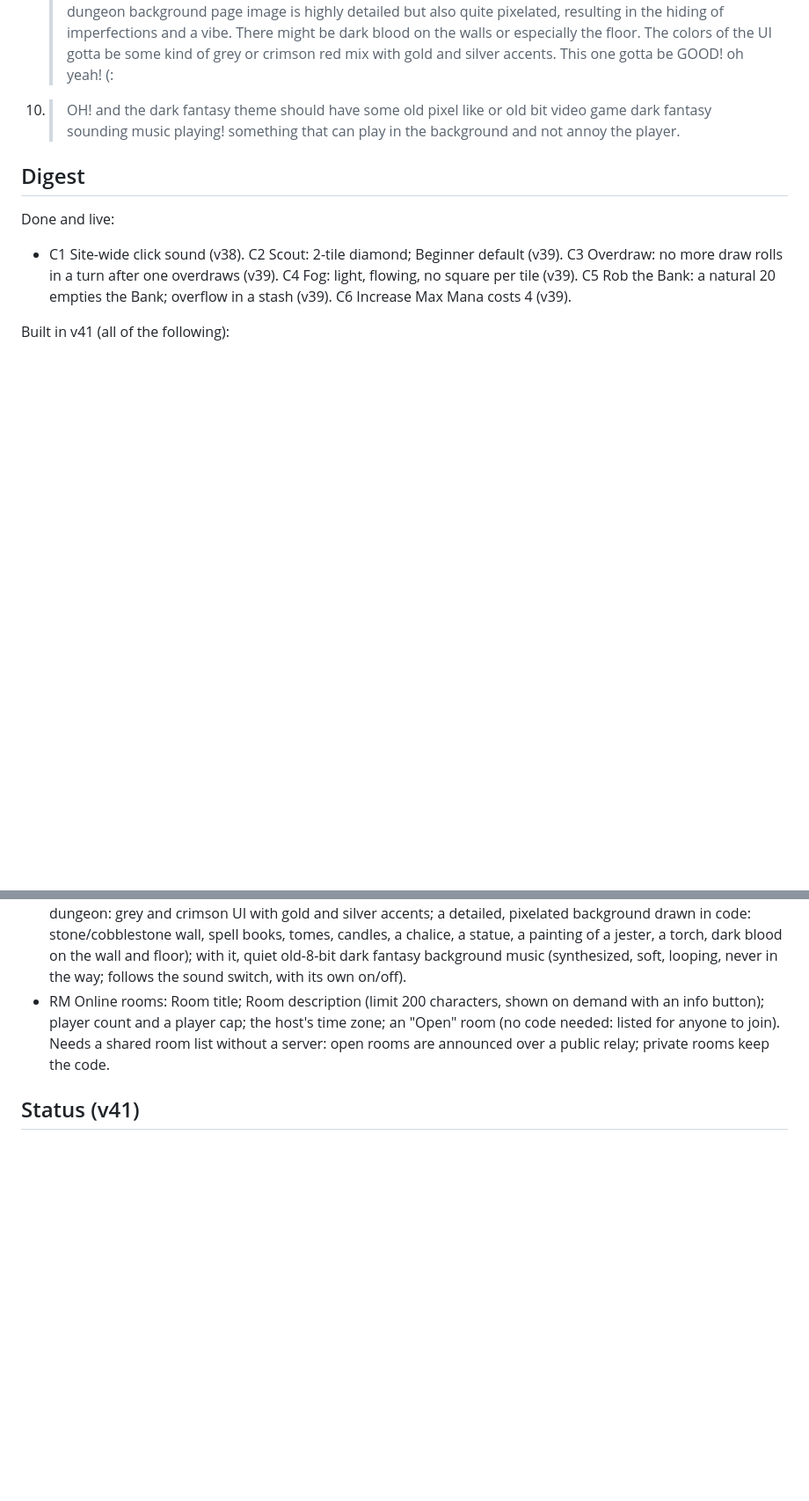
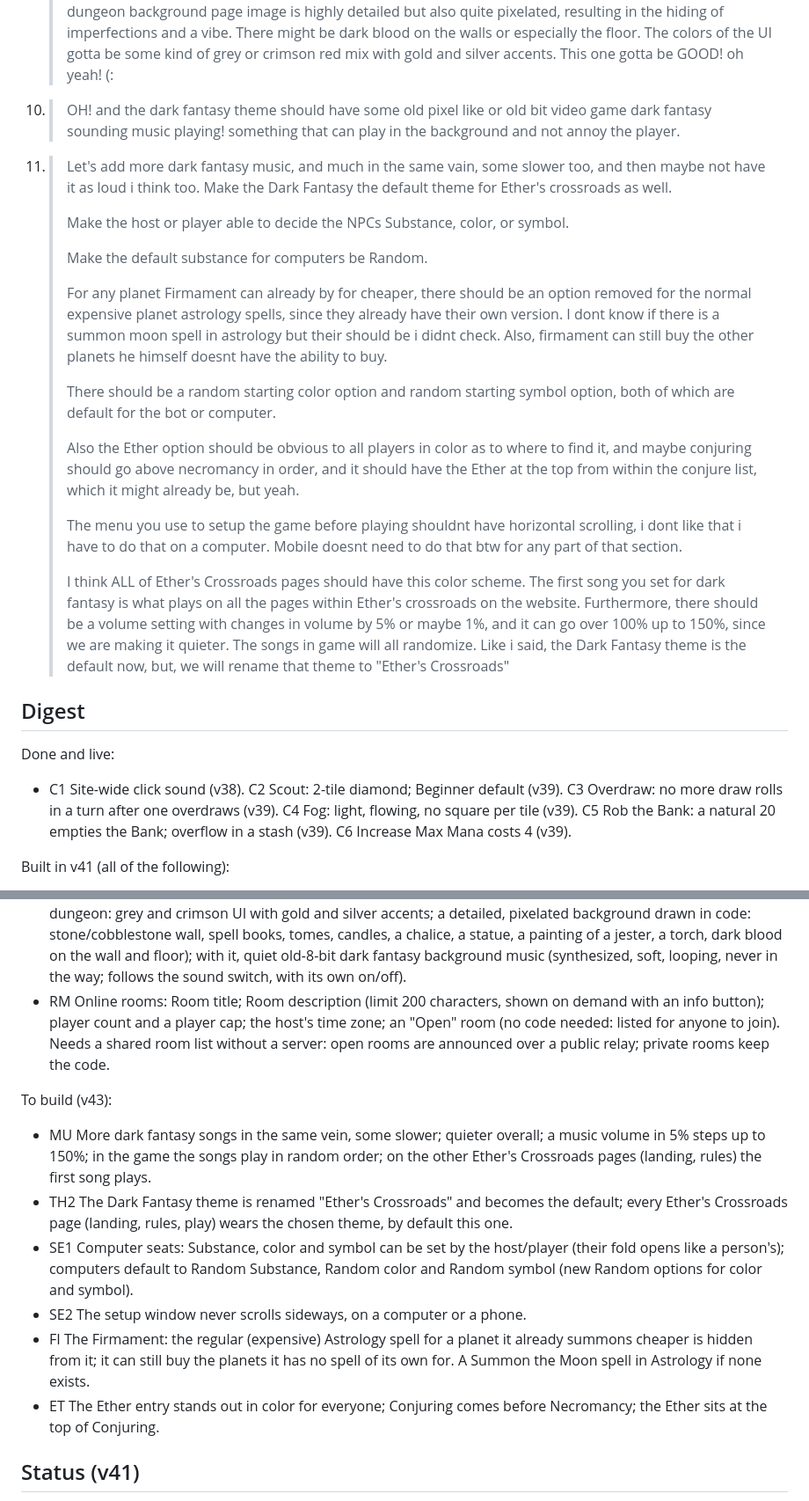
Before and after one commit to boohbahlord/Nous-Within-Kenoma, a Markdown page: source/notes/claude_code_requests_2026-10-18.md, 2 parts joined by grey strips. Shown at 88% size. Rendered like a GitHub page; blank space fills up the shorter version.

Commit message:
Notes: the next requests (music, theme default, seats, Firmament, Ether, setup width)
Co-Authored-By: Claude Opus 5.5 <noreply@anthropic.com>
Claude-Session: https://claude.ai/code/session_01RzjXL9xvRf3zQSEuXxDWH1

```diff
--- a/source/notes/claude_code_requests_2026-10-18.md
+++ b/source/notes/claude_code_requests_2026-10-18.md
@@ -51,6 +51,22 @@ The earlier to-do list (B1–B9, L1–L10, M1–M3, O1–O3, R1–R4) is in next
 
 10. > OH! and the dark fantasy theme should have some old pixel like or old bit video game dark fantasy sounding music playing! something that can play in the background and not annoy the player.
 
+11. > Let's add more dark fantasy music, and much in the same vain, some slower too, and then maybe not have it as loud i think too. Make the Dark Fantasy the default theme for Ether's crossroads as well.
+    >
+    > Make the host or player able to decide the NPCs Substance, color, or symbol.
+    >
+    > Make the default substance for computers be Random.
+    >
+    > For any planet Firmament can already by for cheaper, there should be an option removed for the normal expensive planet astrology spells, since they already have their own version. I dont know if there is a summon moon spell in astrology but their should be i didnt check. Also, firmament can still buy the other planets he himself doesnt have the ability to buy.
+    >
+    > There should be a random starting color option and random starting symbol option, both of which are default for the bot or computer.
+    >
+    > Also the Ether option should be obvious to all players in color as to where to find it, and maybe conjuring should go above necromancy in order, and it should have the Ether at the top from within the conjure list, which it might already be, but yeah.
+    >
+    > The menu you use to setup the game before playing shouldnt have horizontal scrolling, i dont like that i have to do that on a computer. Mobile doesnt need to do that btw for any part of that section.
+    >
+    > I think ALL of Ether's Crossroads pages should have this color scheme. The first song you set for dark fantasy is what plays on all the pages within Ether's crossroads on the website. Furthermore, there should be a volume setting with changes in volume by 5% or maybe 1%, and it can go over 100% up to 150%, since we are making it quieter. The songs in game will all randomize. Like i said, the Dark Fantasy theme is the default now, but, we will rename that theme to "Ether's Crossroads"
+
 ## Digest
 Done and live:
 - C1 Site-wide click sound (v38). C2 Scout: 2-tile diamond; Beginner default (v39). C3 Overdraw: no more draw rolls in a turn after
@@ -94,6 +110,18 @@ Built in v41 (all of the following):
   player cap; the host's time zone; an "Open" room (no code needed: listed for anyone to join). Needs a shared room list without a
   server: open rooms are announced over a public relay; private rooms keep the code.
 
+To build (v43):
+- MU More dark fantasy songs in the same vein, some slower; quieter overall; a music volume in 5% steps up to 150%; in the game
+  the songs play in random order; on the other Ether's Crossroads pages (landing, rules) the first song plays.
+- TH2 The Dark Fantasy theme is renamed "Ether's Crossroads" and becomes the default; every Ether's Crossroads page (landing,
+  rules, play) wears the chosen theme, by default this one.
+- SE1 Computer seats: Substance, color and symbol can be set by the host/player (their fold opens like a person's);
+  computers default to Random Substance, Random color and Random symbol (new Random options for color and symbol).
+- SE2 The setup window never scrolls sideways, on a computer or a phone.
+- FI The Firmament: the regular (expensive) Astrology spell for a planet it already summons cheaper is hidden from it; it can
+  still buy the planets it has no spell of its own for. A Summon the Moon spell in Astrology if none exists.
+- ET The Ether entry stands out in color for everyone; Conjuring comes before Necromancy; the Ether sits at the top of Conjuring.
+
 ## Status (v41)
 Done: D1 (log fold on PC), FA1–FA3 (Field Automation: setup option, turn-bar button with confirm, configure window, simple modes,
 every option, hierarchy with equals, under-field panel), RM (titles, descriptions, cap, time zone, open rooms list with a
```
